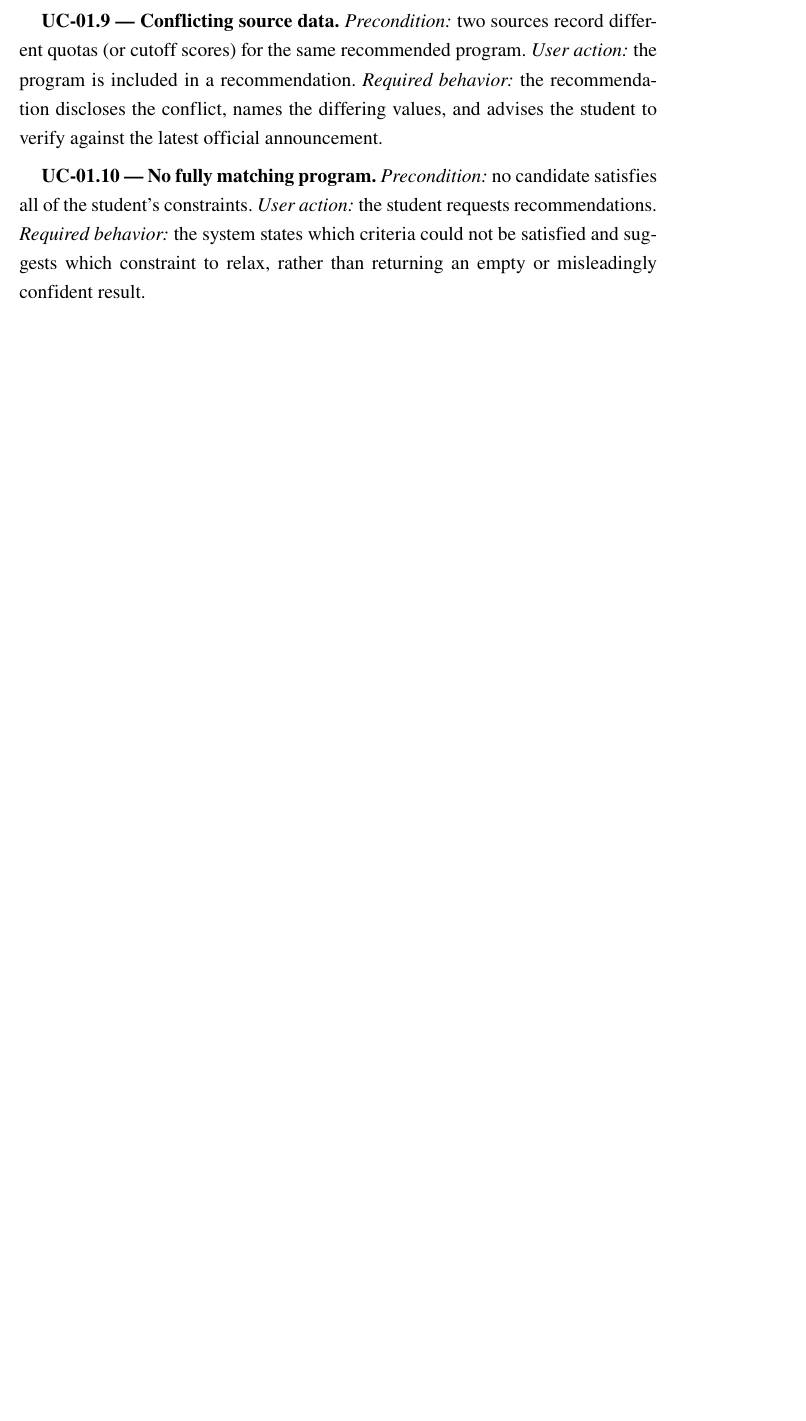
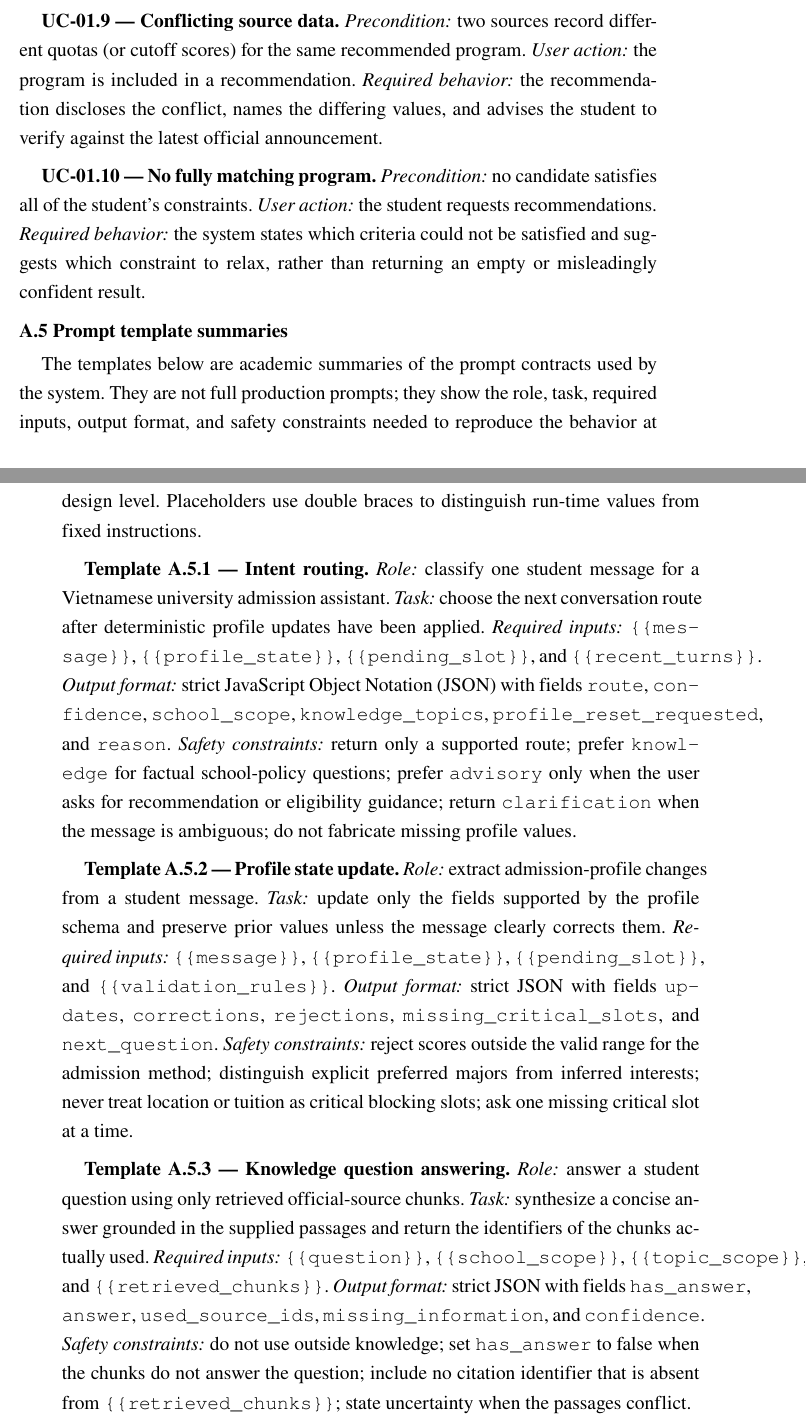
Before and after one commit to HNcranky/admission-advisory-system, a LaTeX document (latex/Chapter/Appendix_A.tex): part of page 2 of 2 before the commit and two parts of pages 2 and 3 of 4 after it, the two joined at a grey line, cut so that both start at the same text, the shorter picture padded with empty space. Compiled offline with pdfLaTeX.

Commit message:
docs: add reproducible prompt template appendix

```diff
--- a/latex/Chapter/Appendix_A.tex
+++ b/latex/Chapter/Appendix_A.tex
@@ -73,3 +73,29 @@ Each scenario is given as a precondition, a user action, and the required system
 \textit{User action:} the student requests recommendations.
 \textit{Required behavior:} the system states which criteria could not be satisfied and suggests which constraint to relax, rather than returning an empty or misleadingly confident result.
 
+\section*{A.5 Prompt template summaries}
+
+The templates below are academic summaries of the prompt contracts used by the system.
+They are not full production prompts; they show the role, task, required inputs, output format, and safety constraints needed to reproduce the behavior at design level.
+Placeholders use double braces to distinguish run-time values from fixed instructions.
+
+\textbf{Template A.5.1 --- Intent routing.}
+\textit{Role:} classify one student message for a Vietnamese university admission assistant.
+\textit{Task:} choose the next conversation route after deterministic profile updates have been applied.
+\textit{Required inputs:} \texttt{\{\{message\}\}}, \texttt{\{\{profile\_state\}\}}, \texttt{\{\{pending\_slot\}\}}, and \texttt{\{\{recent\_turns\}\}}.
+\textit{Output format:} strict \gls{JSON} with fields \texttt{route}, \texttt{confidence}, \texttt{school\_scope}, \texttt{knowledge\_topics}, \texttt{profile\_reset\_requested}, and \texttt{reason}.
+\textit{Safety constraints:} return only a supported route; prefer \texttt{knowledge} for factual school-policy questions; prefer \texttt{advisory} only when the user asks for recommendation or eligibility guidance; return \texttt{clarification} when the message is ambiguous; do not fabricate missing profile values.
+
+\textbf{Template A.5.2 --- Profile state update.}
+\textit{Role:} extract admission-profile changes from a student message.
+\textit{Task:} update only the fields supported by the profile schema and preserve prior values unless the message clearly corrects them.
+\textit{Required inputs:} \texttt{\{\{message\}\}}, \texttt{\{\{profile\_state\}\}}, \texttt{\{\{pending\_slot\}\}}, and \texttt{\{\{validation\_rules\}\}}.
+\textit{Output format:} strict \gls{JSON} with fields \texttt{updates}, \texttt{corrections}, \texttt{rejections}, \texttt{missing\_critical\_slots}, and \texttt{next\_question}.
+\textit{Safety constraints:} reject scores outside the valid range for the admission method; distinguish explicit preferred majors from inferred interests; never treat location or tuition as critical blocking slots; ask one missing critical slot at a time.
+
+\textbf{Template A.5.3 --- Knowledge question answering.}
+\textit{Role:} answer a student question using only retrieved official-source chunks.
+\textit{Task:} synthesize a concise answer grounded in the supplied passages and return the identifiers of the chunks actually used.
+\textit{Required inputs:} \texttt{\{\{question\}\}}, \texttt{\{\{school\_scope\}\}}, \texttt{\{\{topic\_scope\}\}}, and \texttt{\{\{retrieved\_chunks\}\}}.
+\textit{Output format:} strict \gls{JSON} with fields \texttt{has\_answer}, \texttt{answer}, \texttt{used\_source\_ids}, \texttt{missing\_information}, and \texttt{confidence}.
+\textit{Safety constraints:} do not use outside knowledge; set \texttt{has\_answer} to false when the chunks do not answer the question; include no citation identifier that is absent from \texttt{\{\{retrieved\_chunks\}\}}; state uncertainty when the passages conflict.
```
Also changed, not shown: latex/Chapter/Appendix_A.tex (15 more changed lines).
